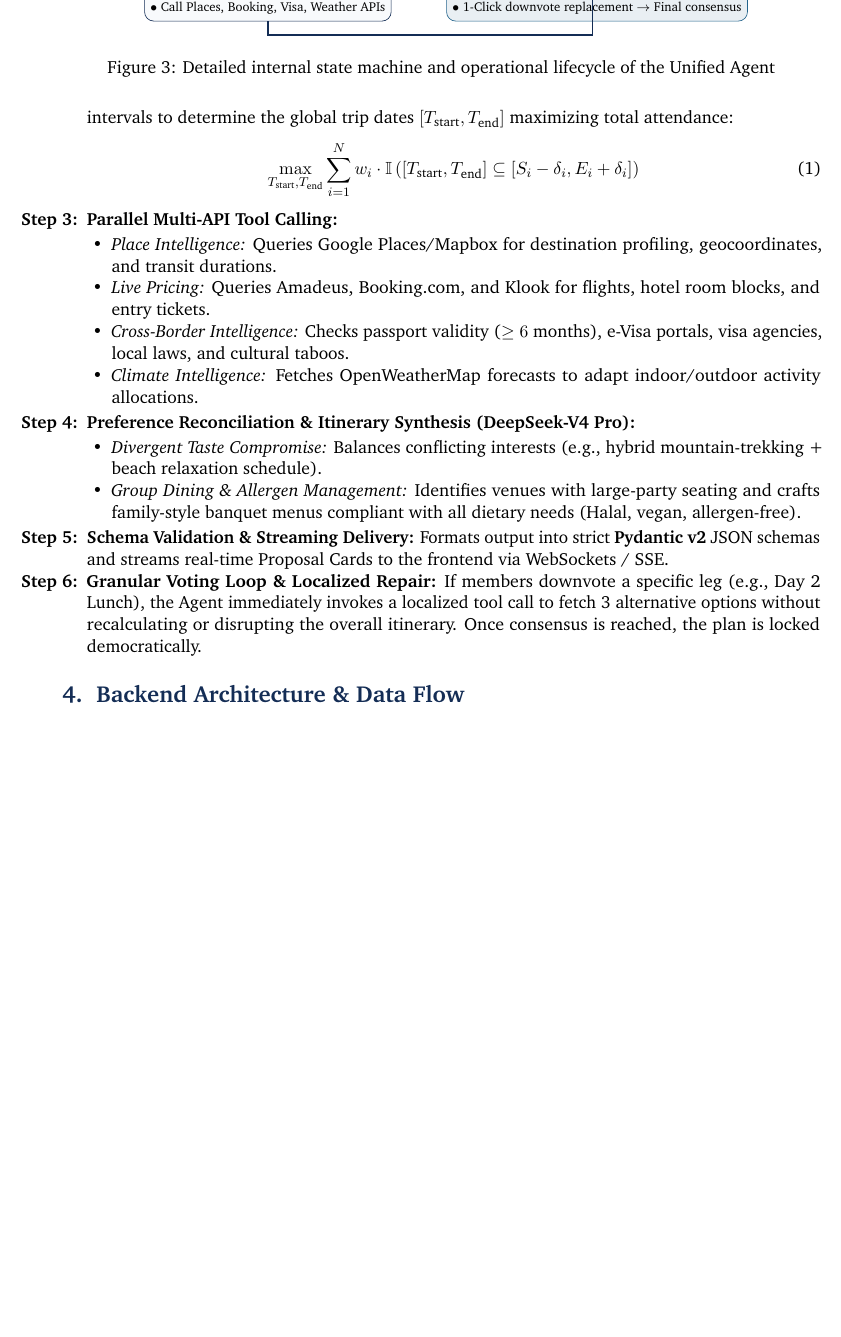
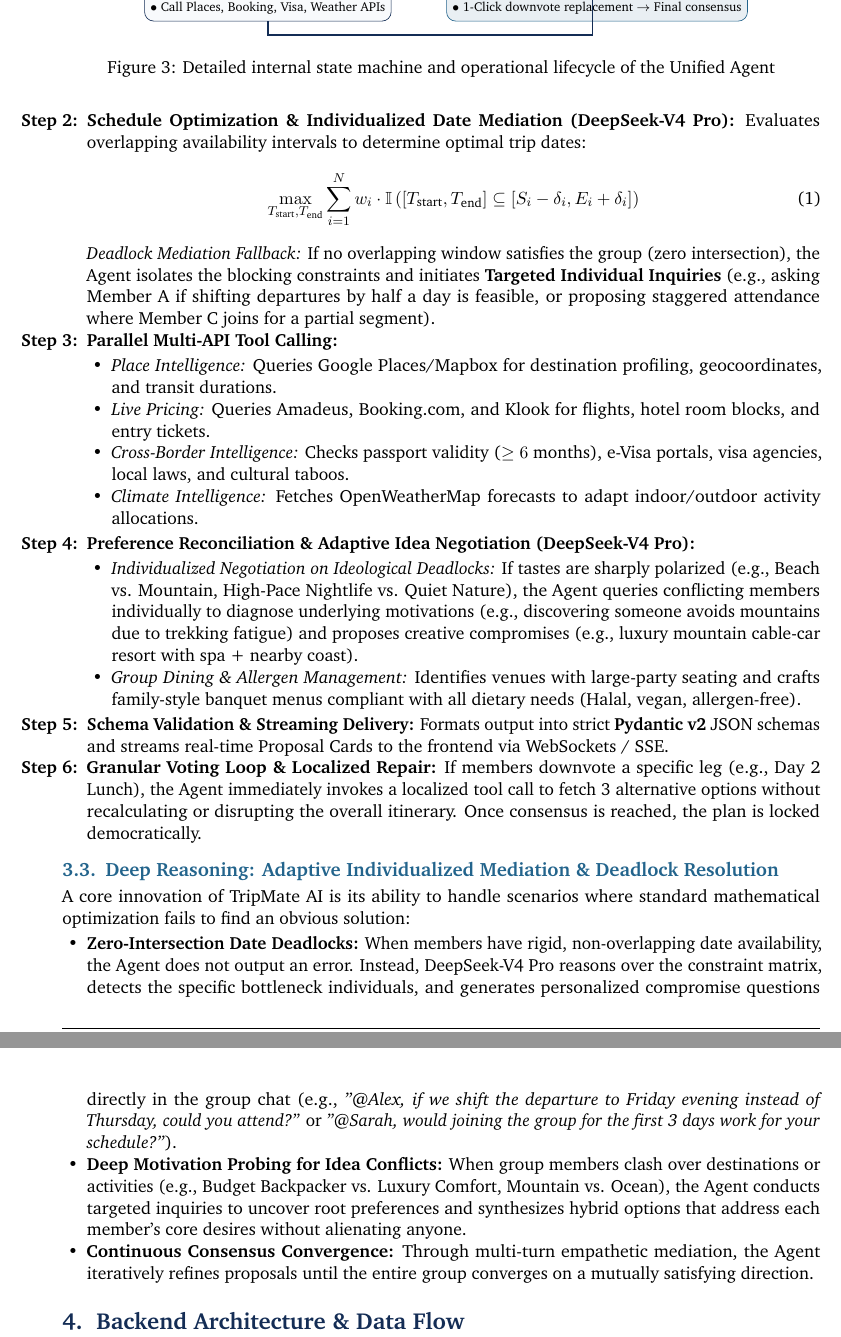
Before and after one commit to minhduc1212/Group_Project, a LaTeX document (proposal.tex): part of page 4 of 5 before the commit and two parts of pages 4 and 5 of 6 after it, the two joined at a grey line, cut so that both start at the same text, the shorter picture padded with empty space. Compiled offline with pdfLaTeX.

Commit message:
feat: proposal

```diff
--- a/proposal.tex
+++ b/proposal.tex
@@ -247,10 +247,11 @@ The internal execution lifecycle of the Unified Agent proceeds through six preci
 
 \begin{enumerate}[label=\textbf{Step \arabic*:}]
     \item \textbf{Ingestion, Context Extraction \& Proactive Q\&A Loop (DeepSeek-V4 Flash):} The Agent parses the chat room stream to extract attendee profiles, general wishes, budget bounds, and date windows $[S_i, E_i] \pm \delta_i$. If essential constraints are missing or ambiguous (such as unstated date ranges, passport/visa status, or dietary specifics), the Agent proactively triggers interactive clarification prompts in the room chat to gather complete information before advancing to heavy computation.
-    \item \textbf{Mathematical Schedule Optimization (DeepSeek-V4 Pro):} Evaluates overlapping availability intervals to determine the global trip dates $[T_{\text{start}}, T_{\text{end}}]$ maximizing total attendance:
+    \item \textbf{Schedule Optimization \& Individualized Date Mediation (DeepSeek-V4 Pro):} Evaluates overlapping availability intervals to determine optimal trip dates:
     \begin{equation}
         \max_{T_{\text{start}}, T_{\text{end}}} \sum_{i=1}^{N} w_i \cdot \mathbb{I}\left( [T_{\text{start}}, T_{\text{end}}] \subseteq [S_i - \delta_i, E_i + \delta_i] \right)
     \end{equation}
+    \textit{Deadlock Mediation Fallback:} If no overlapping window satisfies the group (zero intersection), the Agent isolates the blocking constraints and initiates \textbf{Targeted Individual Inquiries} (e.g., asking Member A if shifting departures by half a day is feasible, or proposing staggered attendance where Member C joins for a partial segment).
     \item \textbf{Parallel Multi-API Tool Calling:}
     \begin{itemize}
         \item \textit{Place Intelligence:} Queries Google Places/Mapbox for destination profiling, geocoordinates, and transit durations.
@@ -258,14 +259,22 @@ The internal execution lifecycle of the Unified Agent proceeds through six preci
         \item \textit{Cross-Border Intelligence:} Checks passport validity ($\ge 6$ months), e-Visa portals, visa agencies, local laws, and cultural taboos.
         \item \textit{Climate Intelligence:} Fetches OpenWeatherMap forecasts to adapt indoor/outdoor activity allocations.
     \end{itemize}
-    \item \textbf{Preference Reconciliation \& Itinerary Synthesis (DeepSeek-V4 Pro):}
+    \item \textbf{Preference Reconciliation \& Adaptive Idea Negotiation (DeepSeek-V4 Pro):}
     \begin{itemize}
-        \item \textit{Divergent Taste Compromise:} Balances conflicting interests (e.g., hybrid mountain-trekking + beach relaxation schedule).
+        \item \textit{Individualized Negotiation on Ideological Deadlocks:} If tastes are sharply polarized (e.g., Beach vs. Mountain, High-Pace Nightlife vs. Quiet Nature), the Agent queries conflicting members individually to diagnose underlying motivations (e.g., discovering someone avoids mountains due to trekking fatigue) and proposes creative compromises (e.g., luxury mountain cable-car resort with spa + nearby coast).
         \item \textit{Group Dining \& Allergen Management:} Identifies venues with large-party seating and crafts family-style banquet menus compliant with all dietary needs (Halal, vegan, allergen-free).
     \end{itemize}
     \item \textbf{Schema Validation \& Streaming Delivery:} Formats output into strict \textbf{Pydantic v2} JSON schemas and streams real-time Proposal Cards to the frontend via WebSockets / SSE.
     \item \textbf{Granular Voting Loop \& Localized Repair:} If members downvote a specific leg (e.g., Day 2 Lunch), the Agent immediately invokes a localized tool call to fetch 3 alternative options without recalculating or disrupting the overall itinerary. Once consensus is reached, the plan is locked democratically.
 \end{enumerate}
+
+\subsection{Deep Reasoning: Adaptive Individualized Mediation \& Deadlock Resolution}
+A core innovation of TripMate AI is its ability to handle scenarios where standard mathematical optimization fails to find an obvious solution:
+\begin{itemize}
+    \item \textbf{Zero-Intersection Date Deadlocks:} When members have rigid, non-overlapping date availability, the Agent does not output an error. Instead, DeepSeek-V4 Pro reasons over the constraint matrix, detects the specific bottleneck individuals, and generates personalized compromise questions directly in the group chat (e.g., \textit{''@Alex, if we shift the departure to Friday evening instead of Thursday, could you attend?''} or \textit{''@Sarah, would joining the group for the first 3 days work for your schedule?''}).
+    \item \textbf{Deep Motivation Probing for Idea Conflicts:} When group members clash over destinations or activities (e.g., Budget Backpacker vs. Luxury Comfort, Mountain vs. Ocean), the Agent conducts targeted inquiries to uncover root preferences and synthesizes hybrid options that address each member's core desires without alienating anyone.
+    \item \textbf{Continuous Consensus Convergence:} Through multi-turn empathetic mediation, the Agent iteratively refines proposals until the entire group converges on a mutually satisfying direction.
+\end{itemize}
 
 % ==========================================
 % 4. BACKEND ARCHITECTURE & DATA FLOW
```
Also changed, not shown: proposal.pdf, proposal.tex (2 more changed lines).
